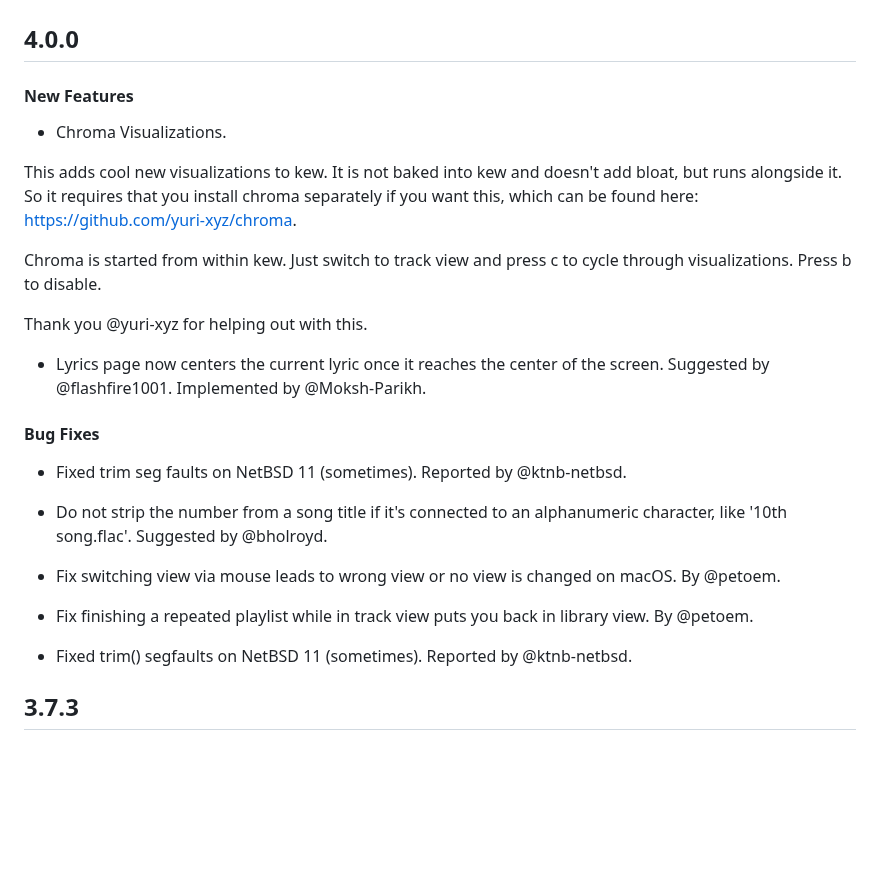
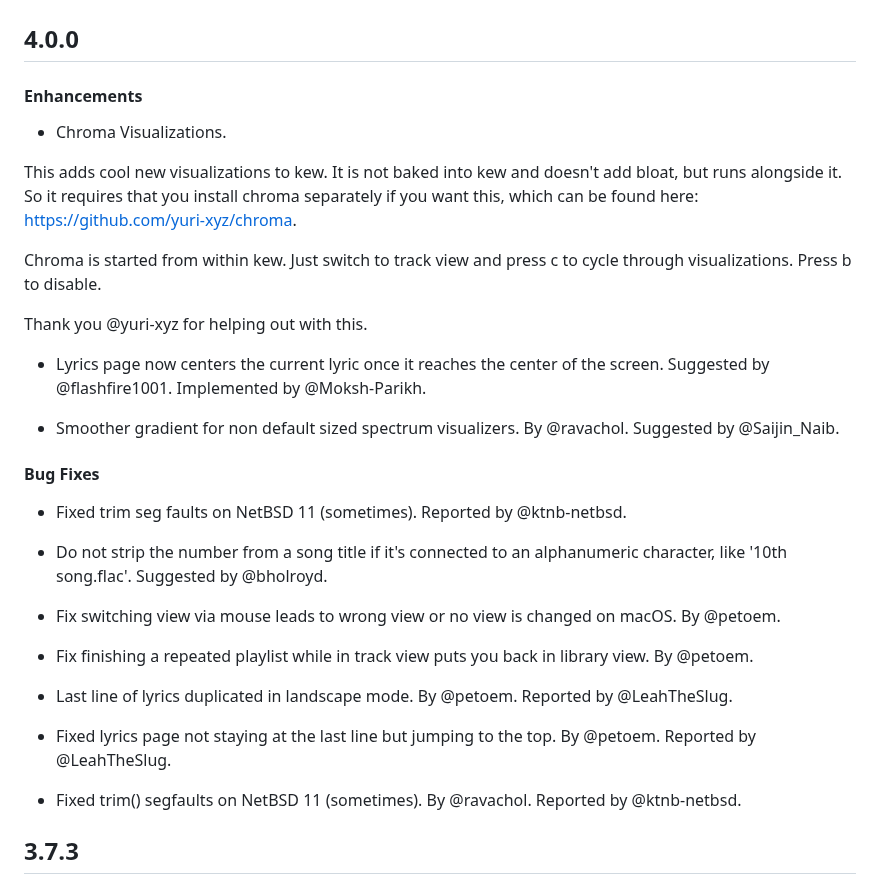
Before and after one commit to ravachol/kew, a Markdown page: docs/CHANGELOG.md, the part around the change. Drawn GitHub-style; blank space fills up the shorter version.

Commit message:
changelog

```diff
--- a/docs/CHANGELOG.md
+++ b/docs/CHANGELOG.md
@@ -2,7 +2,7 @@
 
 ## 4.0.0
 
-#### New Features
+#### Enhancements
 
 - Chroma Visualizations.
 
@@ -15,6 +15,8 @@ Thank you @yuri-xyz for helping out with this.
 
 - Lyrics page now centers the current lyric once it reaches the center of the screen. Suggested by @flashfire1001. Implemented by @Moksh-Parikh.
 
+- Smoother gradient for non default sized spectrum visualizers. By @ravachol. Suggested by @Saijin_Naib.
+
 #### Bug Fixes
 
 - Fixed trim seg faults on NetBSD 11 (sometimes). Reported by @ktnb-netbsd.
@@ -25,7 +27,12 @@ Thank you @yuri-xyz for helping out with this.
 
 - Fix finishing a repeated playlist while in track view puts you back in library view. By @petoem.
 
-- Fixed trim() segfaults on NetBSD 11 (sometimes). Reported by @ktnb-netbsd.
+- Last line of lyrics duplicated in landscape mode. By @petoem. Reported by @LeahTheSlug.
+
+- Fixed lyrics page not staying at the last line but jumping to the top. By @petoem. Reported by @LeahTheSlug.
+
+- Fixed trim() segfaults on NetBSD 11 (sometimes). By @ravachol. Reported by @ktnb-netbsd.
+
 
 ## 3.7.3
 
```
